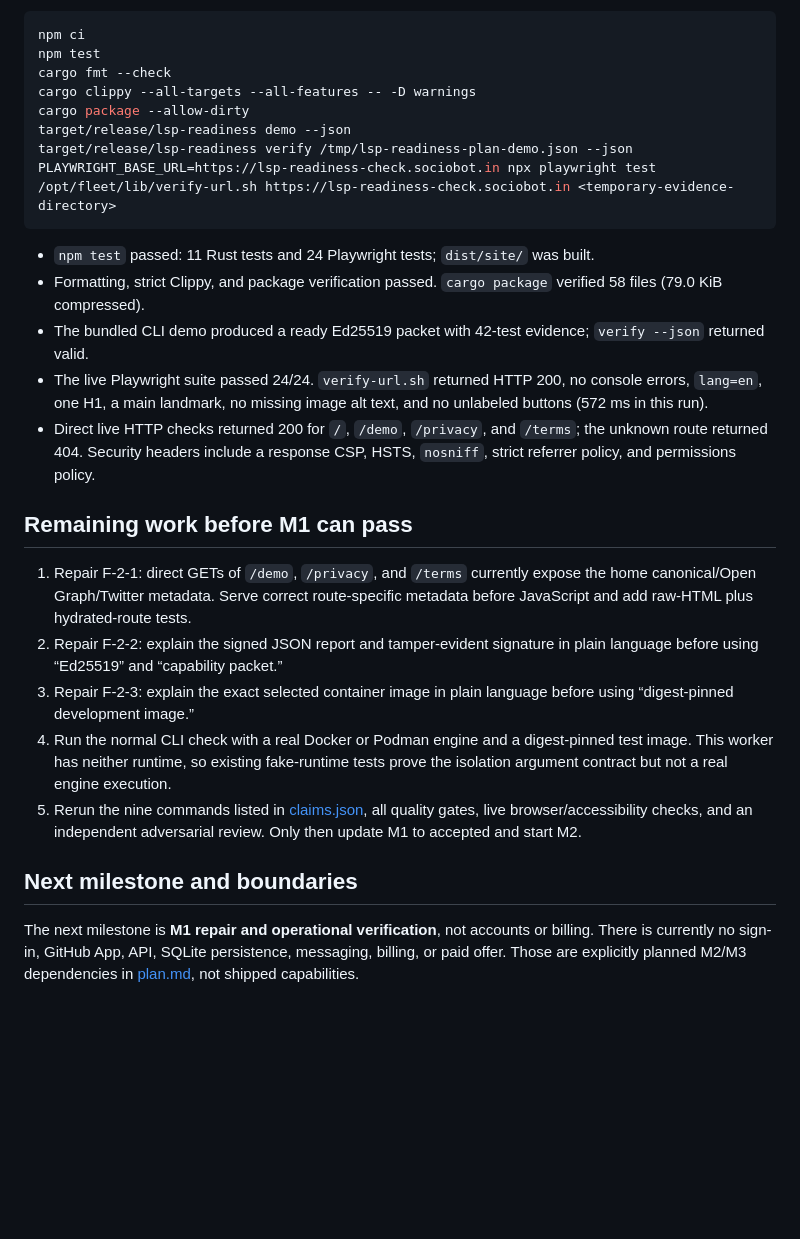
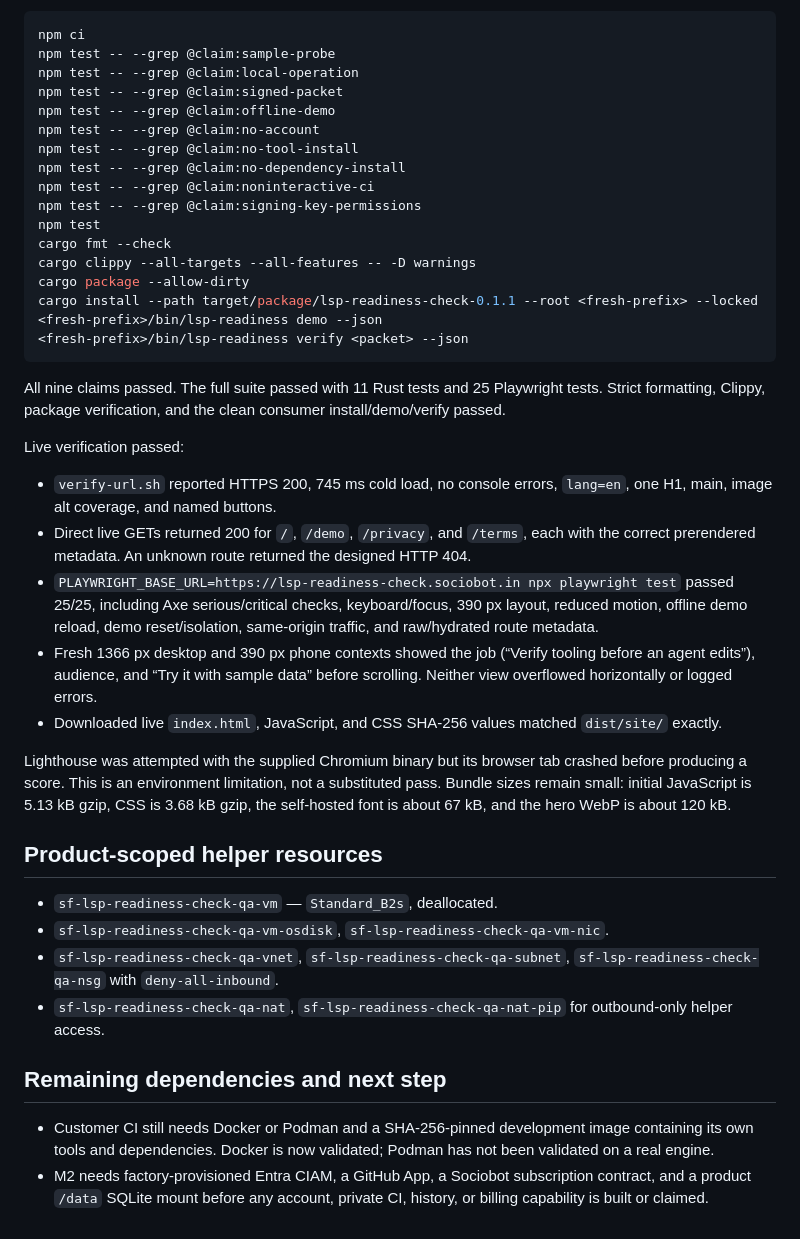
Before and after one commit to B-Divyesh/sf-lsp-readiness-check, a Markdown page: .factory/handoff.md, the part around one of its changes. Drawn GitHub-style; blank space fills up the shorter version.

Commit message:
docs: hand off accepted M1 repair

````diff
--- a/.factory/handoff.md
+++ b/.factory/handoff.md
@@ -10,30 +51,44 @@ The current product is a functional free Rust CLI and static demo, but **M1 is n
 
 ```sh
 npm ci
+npm test -- --grep @claim:sample-probe
+npm test -- --grep @claim:local-operation
+npm test -- --grep @claim:signed-packet
+npm test -- --grep @claim:offline-demo
+npm test -- --grep @claim:no-account
+npm test -- --grep @claim:no-tool-install
+npm test -- --grep @claim:no-dependency-install
+npm test -- --grep @claim:noninteractive-ci
+npm test -- --grep @claim:signing-key-permissions
 npm test
 cargo fmt --check
 cargo clippy --all-targets --all-features -- -D warnings
 cargo package --allow-dirty
-target/release/lsp-readiness demo --json
-target/release/lsp-readiness verify /tmp/lsp-readiness-plan-demo.json --json
-PLAYWRIGHT_BASE_URL=https://lsp-readiness-check.sociobot.in npx playwright test
-/opt/fleet/lib/verify-url.sh https://lsp-readiness-check.sociobot.in <temporary-evidence-directory>
+cargo install --path target/package/lsp-readiness-check-0.1.1 --root <fresh-prefix> --locked
+<fresh-prefix>/bin/lsp-readiness demo --json
+<fresh-prefix>/bin/lsp-readiness verify <packet> --json
 ```
 
-- `npm test` passed: 11 Rust tests and 24 Playwright tests; `dist/site/` was built.
-- Formatting, strict Clippy, and package verification passed. `cargo package` verified 58 files (79.0 KiB compressed).
-- The bundled CLI demo produced a ready Ed25519 packet with 42-test evidence; `verify --json` returned valid.
-- The live Playwright suite passed 24/24. `verify-url.sh` returned HTTP 200, no console errors, `lang=en`, one H1, a main landmark, no missing image alt text, and no unlabeled buttons (572 ms in this run).
-- Direct live HTTP checks returned 200 for `/`, `/demo`, `/privacy`, and `/terms`; the unknown route returned 404. Security headers include a response CSP, HSTS, `nosniff`, strict referrer policy, and permissions policy.
+All nine claims passed. The full suite passed with 11 Rust tests and 25 Playwright tests. Strict formatting, Clippy, package verification, and the clean consumer install/demo/verify passed.
 
-## Remaining work before M1 can pass
+Live verification passed:
 
-1. Repair F-2-1: direct GETs of `/demo`, `/privacy`, and `/terms` currently expose the home canonical/Open Graph/Twitter metadata. Serve correct route-specific metadata before JavaScript and add raw-HTML plus hydrated-route tests.
-2. Repair F-2-2: explain the signed JSON report and tamper-evident signature in plain language before using “Ed25519” and “capability packet.”
-3. Repair F-2-3: explain the exact selected container image in plain language before using “digest-pinned development image.”
-4. Run the normal CLI check with a real Docker or Podman engine and a digest-pinned test image. This worker has neither runtime, so existing fake-runtime tests prove the isolation argument contract but not a real engine execution.
-5. Rerun the nine commands listed in [claims.json](claims.json), all quality gates, live browser/accessibility checks, and an independent adversarial review. Only then update M1 to accepted and start M2.
+- `verify-url.sh` reported HTTPS 200, 745 ms cold load, no console errors, `lang=en`, one H1, main, image alt coverage, and named buttons.
+- Direct live GETs returned 200 for `/`, `/demo`, `/privacy`, and `/terms`, each with the correct prerendered metadata. An unknown route returned the designed HTTP 404.
+- `PLAYWRIGHT_BASE_URL=https://lsp-readiness-check.sociobot.in npx playwright test` passed 25/25, including Axe serious/critical checks, keyboard/focus, 390 px layout, reduced motion, offline demo reload, demo reset/isolation, same-origin traffic, and raw/hydrated route metadata.
+- Fresh 1366 px desktop and 390 px phone contexts showed the job (“Verify tooling before an agent edits”), audience, and “Try it with sample data” before scrolling. Neither view overflowed horizontally or logged errors.
+- Downloaded live `index.html`, JavaScript, and CSS SHA-256 values matched `dist/site/` exactly.
 
-## Next milestone and boundaries
+Lighthouse was attempted with the supplied Chromium binary but its browser tab crashed before producing a score. This is an environment limitation, not a substituted pass. Bundle sizes remain small: initial JavaScript is 5.13 kB gzip, CSS is 3.68 kB gzip, the self-hosted font is about 67 kB, and the hero WebP is about 120 kB.
 
-The next milestone is **M1 repair and operational verification**, not accounts or billing. There is currently no sign-in, GitHub App, API, SQLite persistence, messaging, billing, or paid offer. Those are explicitly planned M2/M3 dependencies in [plan.md](plan.md), not shipped capabilities.
+## Product-scoped helper resources
+
+- `sf-lsp-readiness-check-qa-vm` — `Standard_B2s`, deallocated.
+- `sf-lsp-readiness-check-qa-vm-osdisk`, `sf-lsp-readiness-check-qa-vm-nic`.
+- `sf-lsp-readiness-check-qa-vnet`, `sf-lsp-readiness-check-qa-subnet`, `sf-lsp-readiness-check-qa-nsg` with `deny-all-inbound`.
+- `sf-lsp-readiness-check-qa-nat`, `sf-lsp-readiness-check-qa-nat-pip` for outbound-only helper access.
+
+## Remaining dependencies and next step
+
+- Customer CI still needs Docker or Podman and a SHA-256-pinned development image containing its own tools and dependencies. Docker is now validated; Podman has not been validated on a real engine.
+- M2 needs factory-provisioned Entra CIAM, a GitHub App, a Sociobot subscription contract, and a product `/data` SQLite mount before any account, private CI, history, or billing capability is built or claimed.
````
Also changed, not shown: other parts of .factory/handoff.md (+46 -5 lines).
